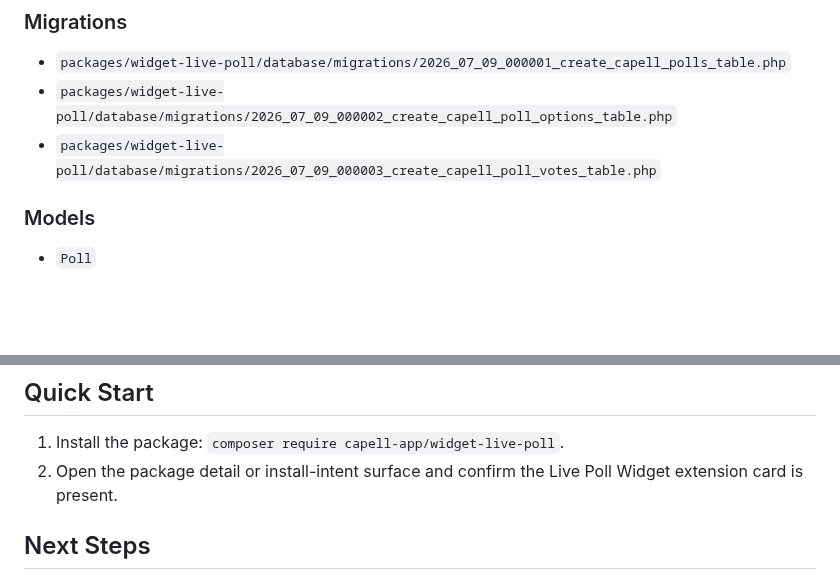
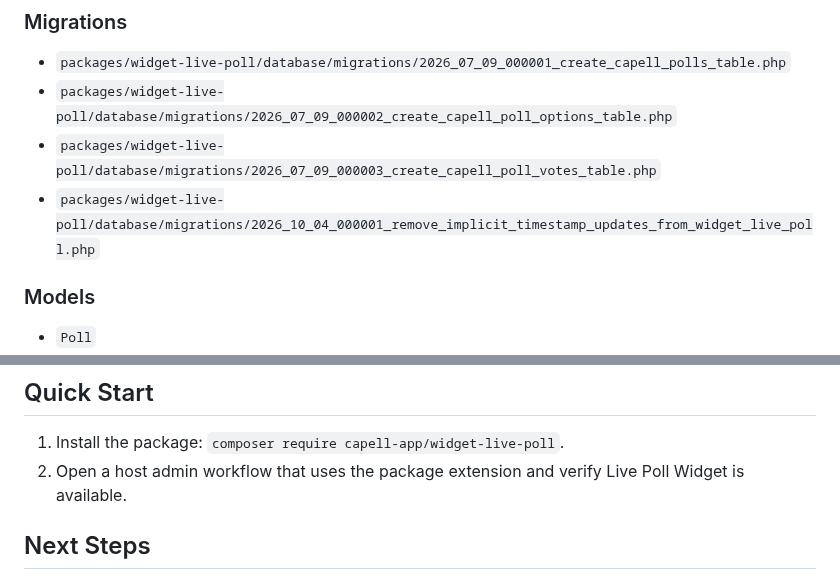
Before and after one commit to capell-app/widget-live-poll, a Markdown page: README.md, 2 parts joined by grey strips. GitHub-like rendering; blank space fills up the shorter version.

```diff
--- a/README.md
+++ b/README.md
@@ -53,6 +53,7 @@ Screenshot contract: `docs/screenshots.json`.
 - `packages/widget-live-poll/database/migrations/2026_07_09_000001_create_capell_polls_table.php`
 - `packages/widget-live-poll/database/migrations/2026_07_09_000002_create_capell_poll_options_table.php`
 - `packages/widget-live-poll/database/migrations/2026_07_09_000003_create_capell_poll_votes_table.php`
+- `packages/widget-live-poll/database/migrations/2026_10_04_000001_remove_implicit_timestamp_updates_from_widget_live_poll.php`
 
 ### Models
 
@@ -160,7 +163,7 @@ Screenshot contract: `docs/screenshots.json`.
 ## Quick Start
 
 1. Install the package: `composer require capell-app/widget-live-poll`.
-2. Open the package detail or install-intent surface and confirm the Live Poll Widget extension card is present.
+2. Open a host admin workflow that uses the package extension and verify Live Poll Widget is available.
 
 ## Next Steps
 
```
Also changed, not shown: other parts of README.md (+6 -4 lines), docs/assets/marketplace/hero-desktop.jpg, docs/assets/marketplace/hero-mobile.jpg, docs/screenshots/live-poll-layout-builder-editor-dark.png, docs/screenshots/live-poll-layout-builder-editor.png, docs/screenshots/live-poll-public-output-dark.png, docs/screenshots/live-poll-public-output.png, 9 other files.
